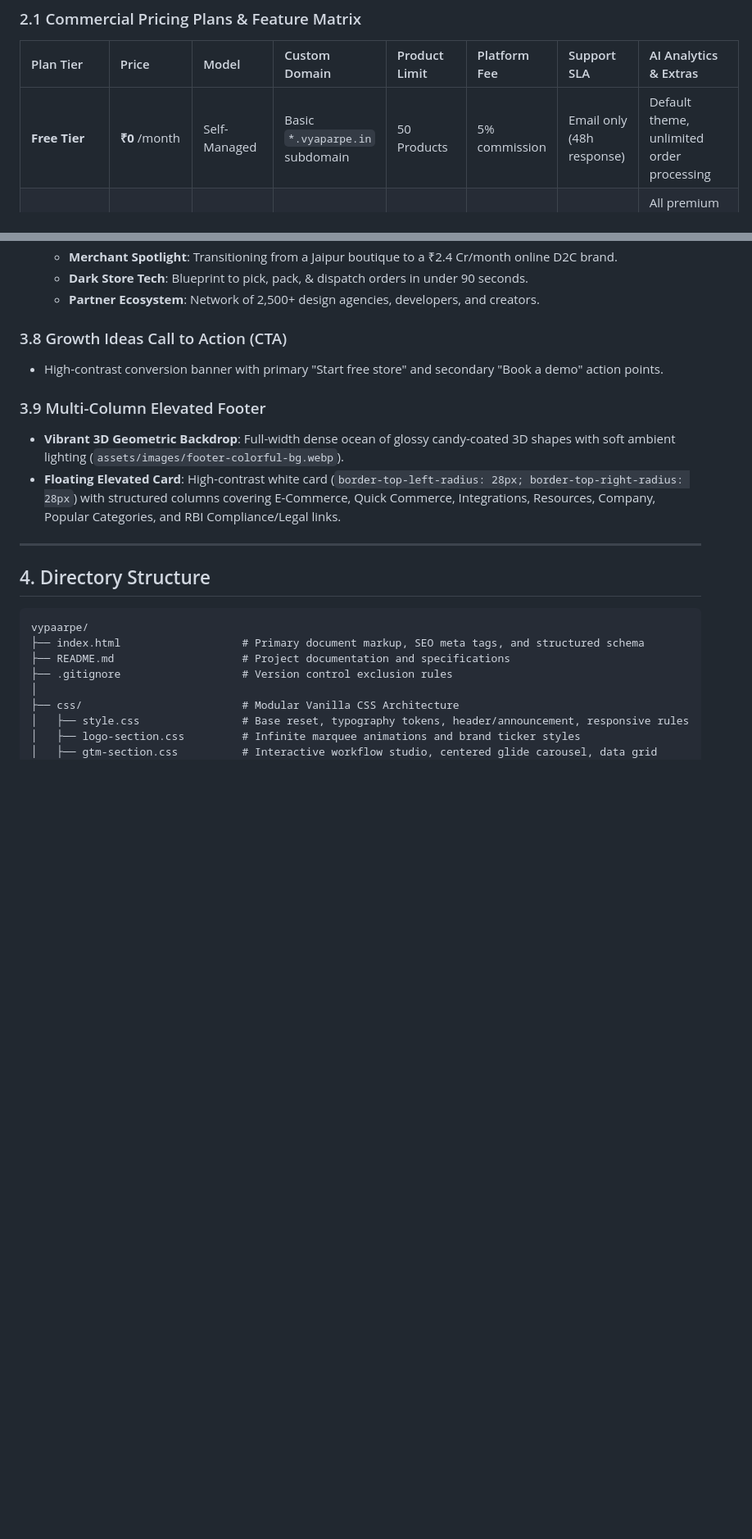
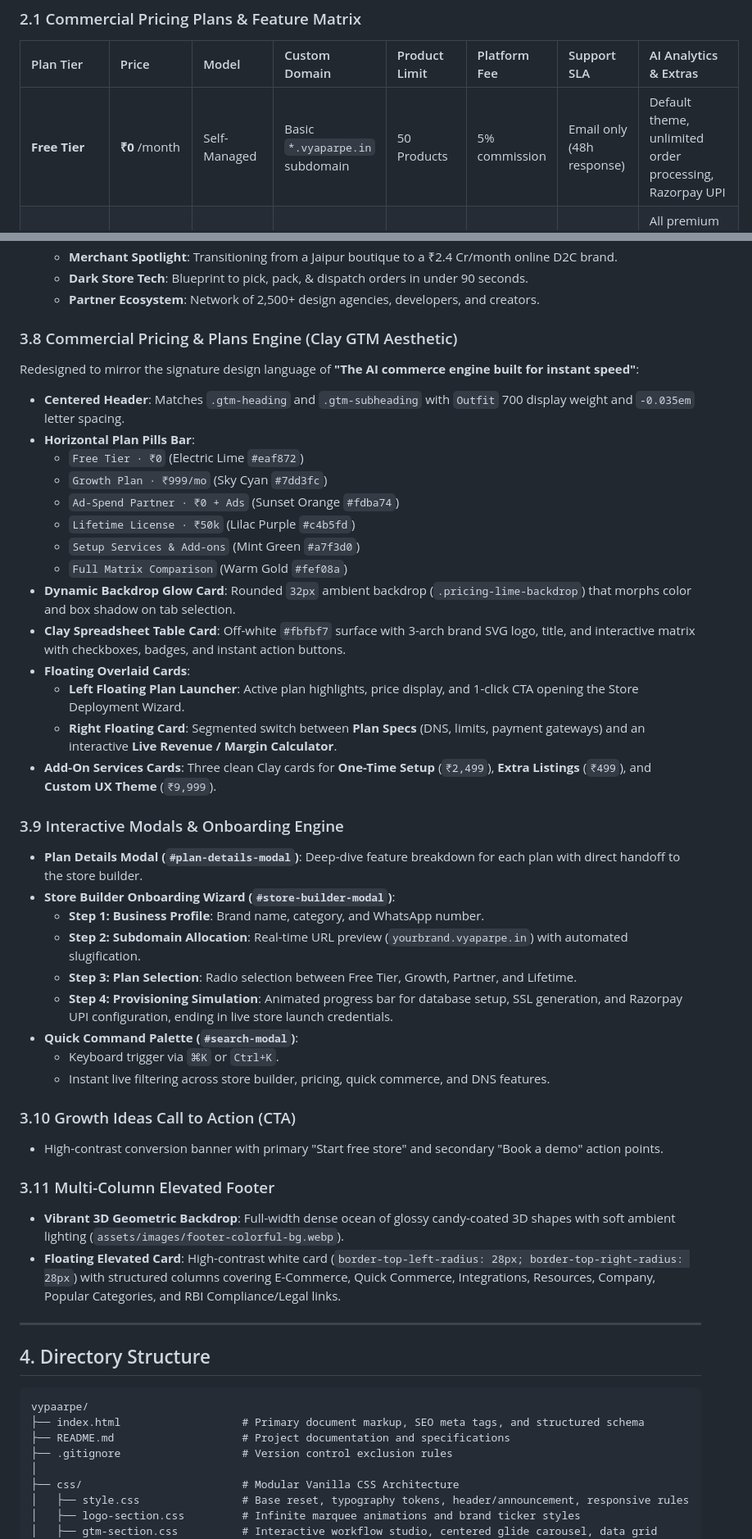
Before and after one commit to Inscrutable21/VypaarPE_Portfolio, a Markdown page: README.md, 2 parts joined by grey strips. Shown at 82% size. Drawn GitHub-style; blank space fills up the shorter version.

Commit message:
docs: update README with AI commerce engine pricing architecture, extracted platform specs, and modal system

```diff
--- a/README.md
+++ b/README.md
@@ -37,7 +39,7 @@ VyaparPe delivers an end-to-end commerce operating system designed with **zero r
 
 | Plan Tier | Price | Model | Custom Domain | Product Limit | Platform Fee | Support SLA | AI Analytics & Extras |
 | :--- | :--- | :--- | :--- | :--- | :--- | :--- | :--- |
-| **Free Tier** | **₹0** /month | Self-Managed | Basic `*.vyaparpe.in` subdomain | 50 Products | 5% commission | Email only (48h response) | Default theme, unlimited order processing |
+| **Free Tier** | **₹0** /month | Self-Managed | Basic `*.vyaparpe.in` subdomain | 50 Products | 5% commission | Email only (48h response) | Default theme, unlimited order processing, Razorpay UPI |
 | **Growth Plan** | **₹999** /month | Self-Managed | Custom `.com` domain | 1,000 Products | 2% commission | Priority Email & Chat (12h) | All premium themes, 3 staff accounts, advanced AI insights |
 | **Ad-Spend Partner** | **₹0** /month *(Min. ₹1,000/day ads)* | **Fully Managed** | Custom `.com` domain | 500 Products *(managed)* | 3% revenue share | Dedicated WhatsApp Group | 100% managed store & Meta/Google ads, creatives provided, ₹0 setup fee |
 | **Lifetime Ownership** | **₹50,000** one-time *(was ₹1L)* | Enterprise License | Custom `.com` domain | Unlimited Products | Lowest 1% fee | Direct Phone & VIP | Headless API & Webhooks, ₹2,000/yr server maintenance, custom UI/UX requests |
@@ -196,10 +206,38 @@ Inspired by Clay.com's interactive workflow demonstration:
   - **Dark Store Tech**: Blueprint to pick, pack, & dispatch orders in under 90 seconds.
   - **Partner Ecosystem**: Network of 2,500+ design agencies, developers, and creators.
 
-### 3.8 Growth Ideas Call to Action (CTA)
+### 3.8 Commercial Pricing & Plans Engine (Clay GTM Aesthetic)
+Redesigned to mirror the signature design language of **"The AI commerce engine built for instant speed"**:
+- **Centered Header**: Matches `.gtm-heading` and `.gtm-subheading` with `Outfit` 700 display weight and `-0.035em` letter spacing.
+- **Horizontal Plan Pills Bar**:
+  - `Free Tier · ₹0` (Electric Lime `#eaf872`)
+  - `Growth Plan · ₹999/mo` (Sky Cyan `#7dd3fc`)
+  - `Ad-Spend Partner · ₹0 + Ads` (Sunset Orange `#fdba74`)
+  - `Lifetime License · ₹50k` (Lilac Purple `#c4b5fd`)
+  - `Setup Services & Add-ons` (Mint Green `#a7f3d0`)
+  - `Full Matrix Comparison` (Warm Gold `#fef08a`)
+- **Dynamic Backdrop Glow Card**: Rounded `32px` ambient backdrop (`.pricing-lime-backdrop`) that morphs color and box shadow on tab selection.
+- **Clay Spreadsheet Table Card**: Off-white `#fbfbf7` surface with 3-arch brand SVG logo, title, and interactive matrix with checkboxes, badges, and instant action buttons.
+- **Floating Overlaid Cards**:
+  - **Left Floating Plan Launcher**: Active plan highlights, price display, and 1-click CTA opening the Store Deployment Wizard.
+  - **Right Floating Card**: Segmented switch between **Plan Specs** (DNS, limits, payment gateways) and an interactive **Live Revenue / Margin Calculator**.
+- **Add-On Services Cards**: Three clean Clay cards for **One-Time Setup** (`₹2,499`), **Extra Listings** (`₹499`), and **Custom UX Theme** (`₹9,999`).
+
+### 3.9 Interactive Modals & Onboarding Engine
+- **Plan Details Modal (`#plan-details-modal`)**: Deep-dive feature breakdown for each plan with direct handoff to the store builder.
+- **Store Builder Onboarding Wizard (`#store-builder-modal`)**:
+  - **Step 1: Business Profile**: Brand name, category, and WhatsApp number.
+  - **Step 2: Subdomain Allocation**: Real-time URL preview (`yourbrand.vyaparpe.in`) with automated slugification.
+  - **Step 3: Plan Selection**: Radio selection between Free Tier, Growth, Partner, and Lifetime.
+  - **Step 4: Provisioning Simulation**: Animated progress bar for database setup, SSL generation, and Razorpay UPI configuration, ending in live store launch credentials.
+- **Quick Command Palette (`#search-modal`)**:
+  - Keyboard trigger via `⌘K` or `Ctrl+K`.
+  - Instant live filtering across store builder, pricing, quick commerce, and DNS features.
+
+### 3.10 Growth Ideas Call to Action (CTA)
 - High-contrast conversion banner with primary "Start free store" and secondary "Book a demo" action points.
 
-### 3.9 Multi-Column Elevated Footer
+### 3.11 Multi-Column Elevated Footer
 - **Vibrant 3D Geometric Backdrop**: Full-width dense ocean of glossy candy-coated 3D shapes with soft ambient lighting (`assets/images/footer-colorful-bg.webp`).
 - **Floating Elevated Card**: High-contrast white card (`border-top-left-radius: 28px; border-top-right-radius: 28px`) with structured columns covering E-Commerce, Quick Commerce, Integrations, Resources, Company, Popular Categories, and RBI Compliance/Legal links.
 
```
Also changed, not shown: other parts of README.md (+29 -14 lines).
